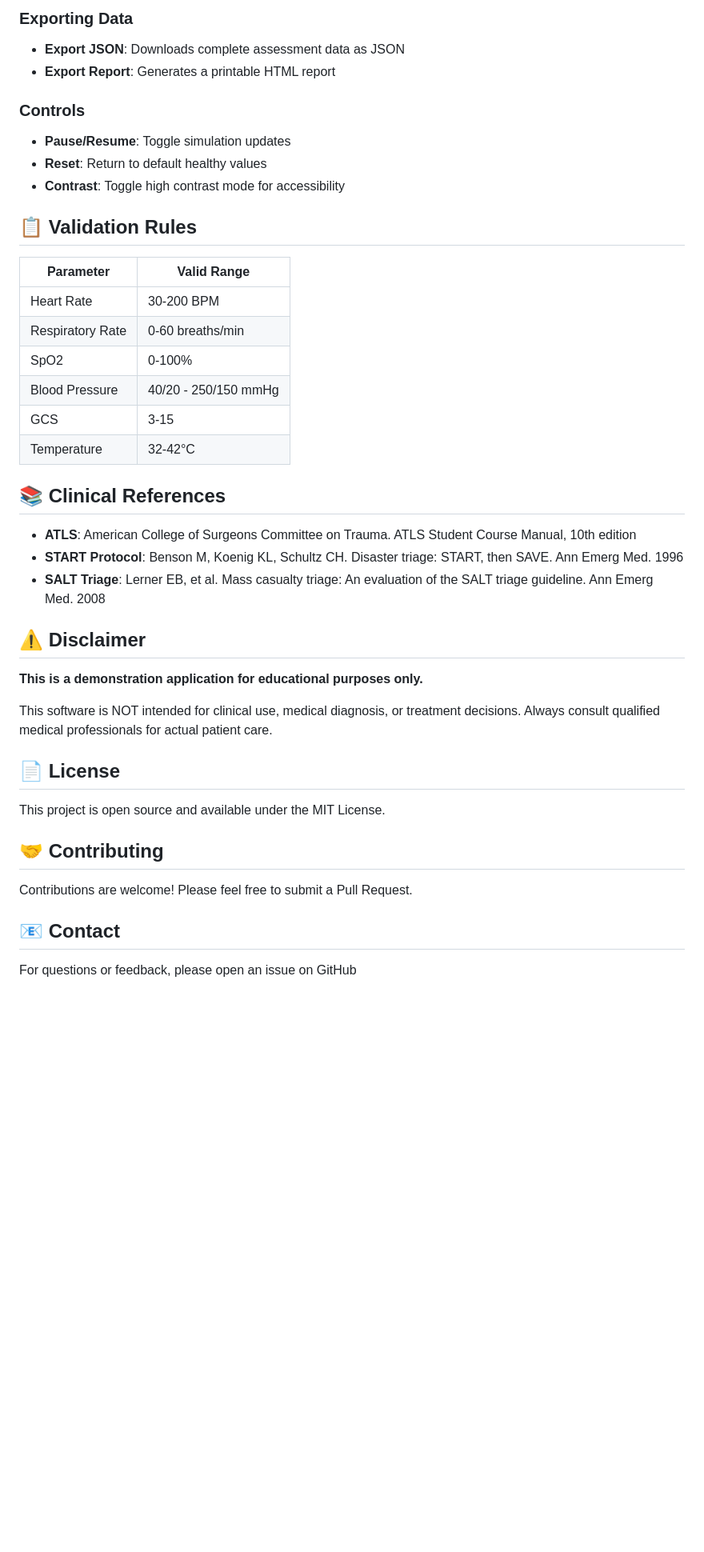
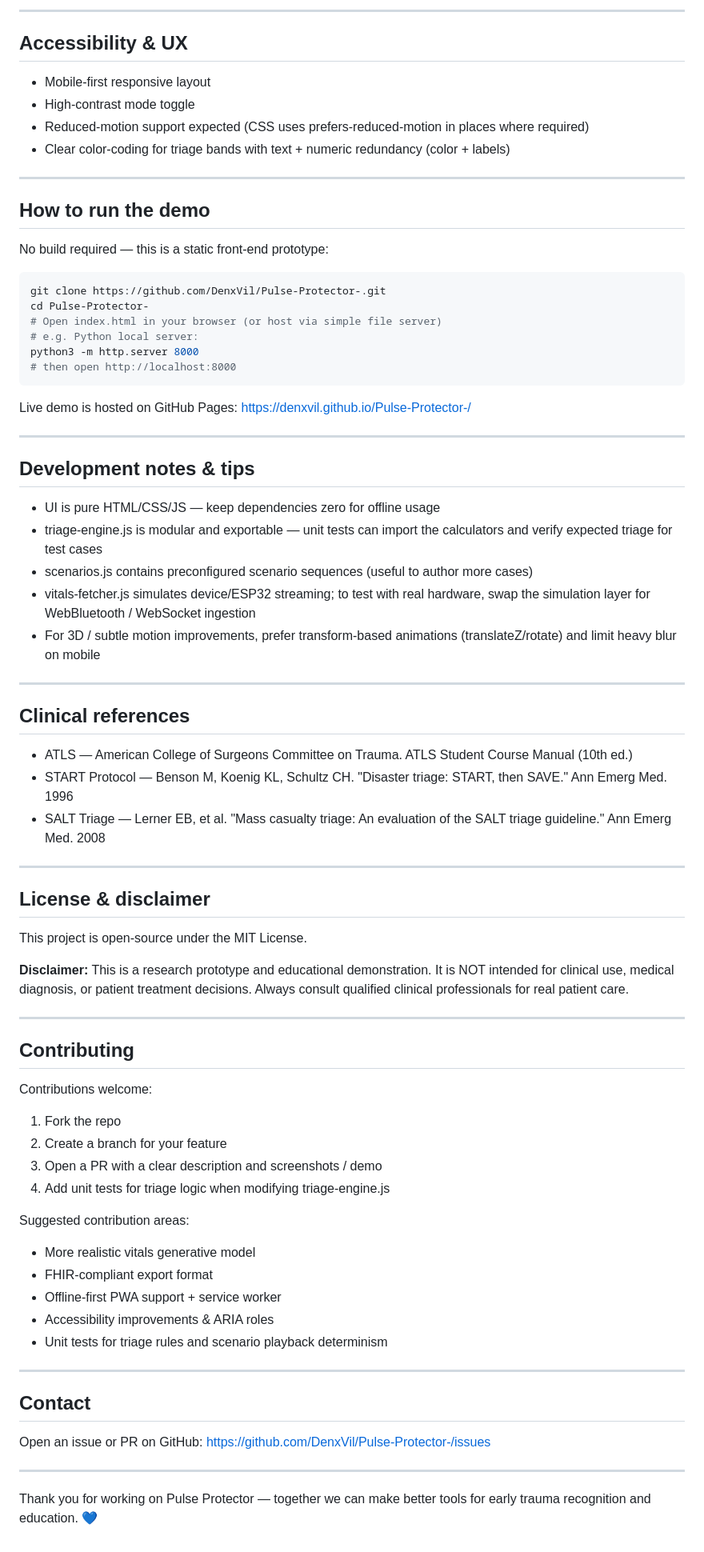
Before and after one commit to DenxVil/Pulse-Protector-, a Markdown page: README.md, the part around one of its changes. Shown at 80% size. GitHub-like rendering; blank space fills up the shorter version.

````diff
--- a/README.md
+++ b/README.md
@@ -141,44 +142,72 @@ The triage engine uses a weighted scoring system based on:
 
-### Exporting Data
-- **Export JSON**: Downloads complete assessment data as JSON
-- **Export Report**: Generates a printable HTML report
+---
 
-### Controls
-- **Pause/Resume**: Toggle simulation updates
-- **Reset**: Return to default healthy values
-- **Contrast**: Toggle high contrast mode for accessibility
+## Accessibility & UX
+- Mobile-first responsive layout
+- High-contrast mode toggle
+- Reduced-motion support expected (CSS uses prefers-reduced-motion in places where required)
+- Clear color-coding for triage bands with text + numeric redundancy (color + labels)
 
-## 📋 Validation Rules
+---
 
-| Parameter | Valid Range |
-|-----------|-------------|
-| Heart Rate | 30-200 BPM |
-| Respiratory Rate | 0-60 breaths/min |
-| SpO2 | 0-100% |
-| Blood Pressure | 40/20 - 250/150 mmHg |
-| GCS | 3-15 |
-| Temperature | 32-42°C |
+## How to run the demo
+No build required — this is a static front-end prototype:
 
-## 📚 Clinical References
+```bash
+git clone https://github.com/DenxVil/Pulse-Protector-.git
+cd Pulse-Protector-
+# Open index.html in your browser (or host via simple file server)
+# e.g. Python local server:
+python3 -m http.server 8000
+# then open http://localhost:8000
+```
 
-- **ATLS**: American College of Surgeons Committee on Trauma. ATLS Student Course Manual, 10th edition
-- **START Protocol**: Benson M, Koenig KL, Schultz CH. Disaster triage: START, then SAVE. Ann Emerg Med. 1996
-- **SALT Triage**: Lerner EB, et al. Mass casualty triage: An evaluation of the SALT triage guideline. Ann Emerg Med. 2008
+Live demo is hosted on GitHub Pages: https://denxvil.github.io/Pulse-Protector-/
 
-## ⚠️ Disclaimer
+---
 
-**This is a demonstration application for educational purposes only.**
+## Development notes & tips
+- UI is pure HTML/CSS/JS — keep dependencies zero for offline usage
+- triage-engine.js is modular and exportable — unit tests can import the calculators and verify expected triage for test cases
+- scenarios.js contains preconfigured scenario sequences (useful to author more cases)
+- vitals-fetcher.js simulates device/ESP32 streaming; to test with real hardware, swap the simulation layer for WebBluetooth / WebSocket ingestion
+- For 3D / subtle motion improvements, prefer transform-based animations (translateZ/rotate) and limit heavy blur on mobile
 
-This software is NOT intended for clinical use, medical diagnosis, or treatment decisions. Always consult qualified medical professionals for actual patient care.
+---
 
-## 📄 License
+## Clinical references
+- ATLS — American College of Surgeons Committee on Trauma. ATLS Student Course Manual (10th ed.)
+- START Protocol — Benson M, Koenig KL, Schultz CH. "Disaster triage: START, then SAVE." Ann Emerg Med. 1996
+- SALT Triage — Lerner EB, et al. "Mass casualty triage: An evaluation of the SALT triage guideline." Ann Emerg Med. 2008
 
-This project is open source and available under the MIT License.
+---
 
-## 🤝 Contributing
+## License & disclaimer
+This project is open-source under the MIT License.
 
-Contributions are welcome! Please feel free to submit a Pull Request.
+**Disclaimer:** This is a research prototype and educational demonstration. It is NOT intended for clinical use, medical diagnosis, or patient treatment decisions. Always consult qualified clinical professionals for real patient care.
 
-## 📧 Contact
+---
 
-For questions or feedback, please open an issue on GitHub
+## Contributing
+Contributions welcome:
+1. Fork the repo
+2. Create a branch for your feature
+3. Open a PR with a clear description and screenshots / demo
+4. Add unit tests for triage logic when modifying triage-engine.js
+
+Suggested contribution areas:
+- More realistic vitals generative model
+- FHIR-compliant export format
+- Offline-first PWA support + service worker
+- Accessibility improvements & ARIA roles
+- Unit tests for triage rules and scenario playback determinism
+
+---
+
+## Contact
+Open an issue or PR on GitHub: https://github.com/DenxVil/Pulse-Protector-/issues
+
+---
+
+Thank you for working on Pulse Protector — together we can make better tools for early trauma recognition and education. 💙
````
Also changed, not shown: other parts of README.md (+110 -109 lines).
